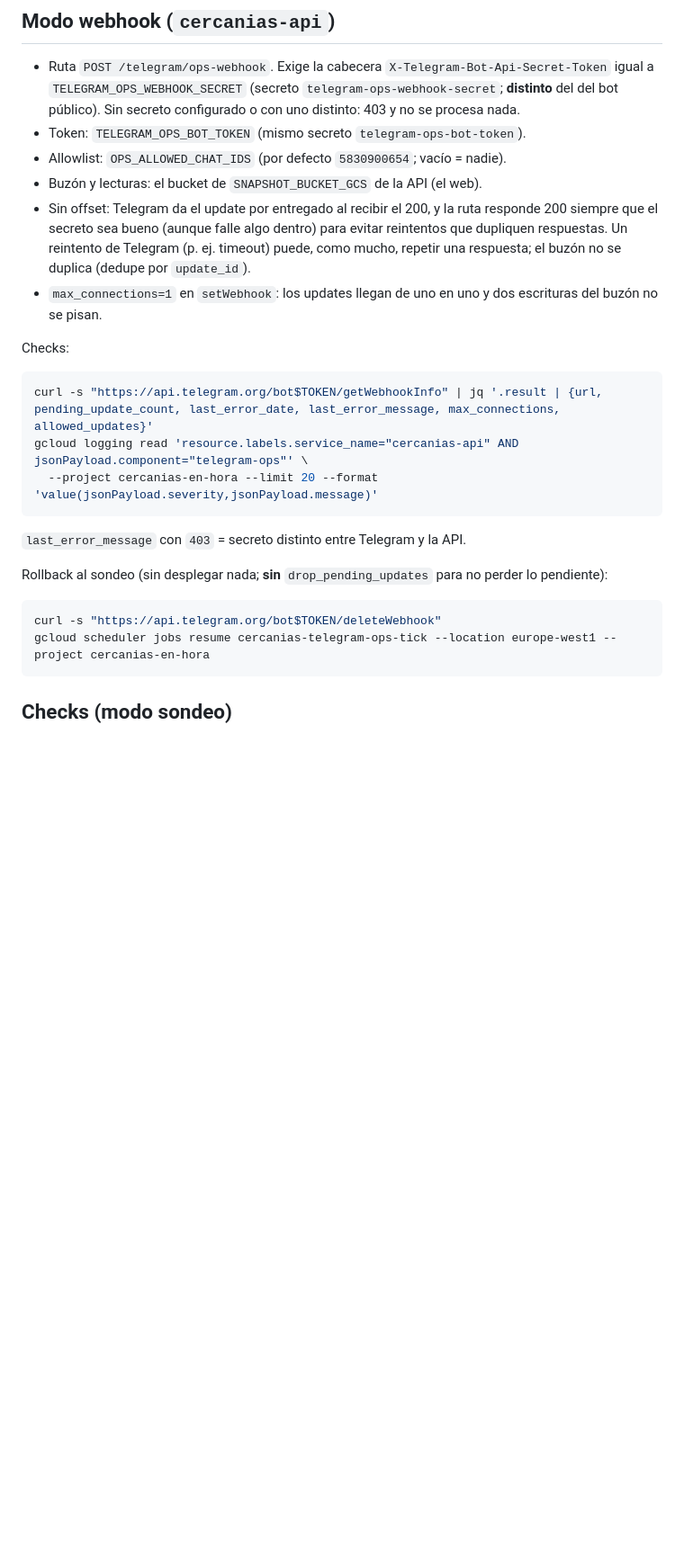
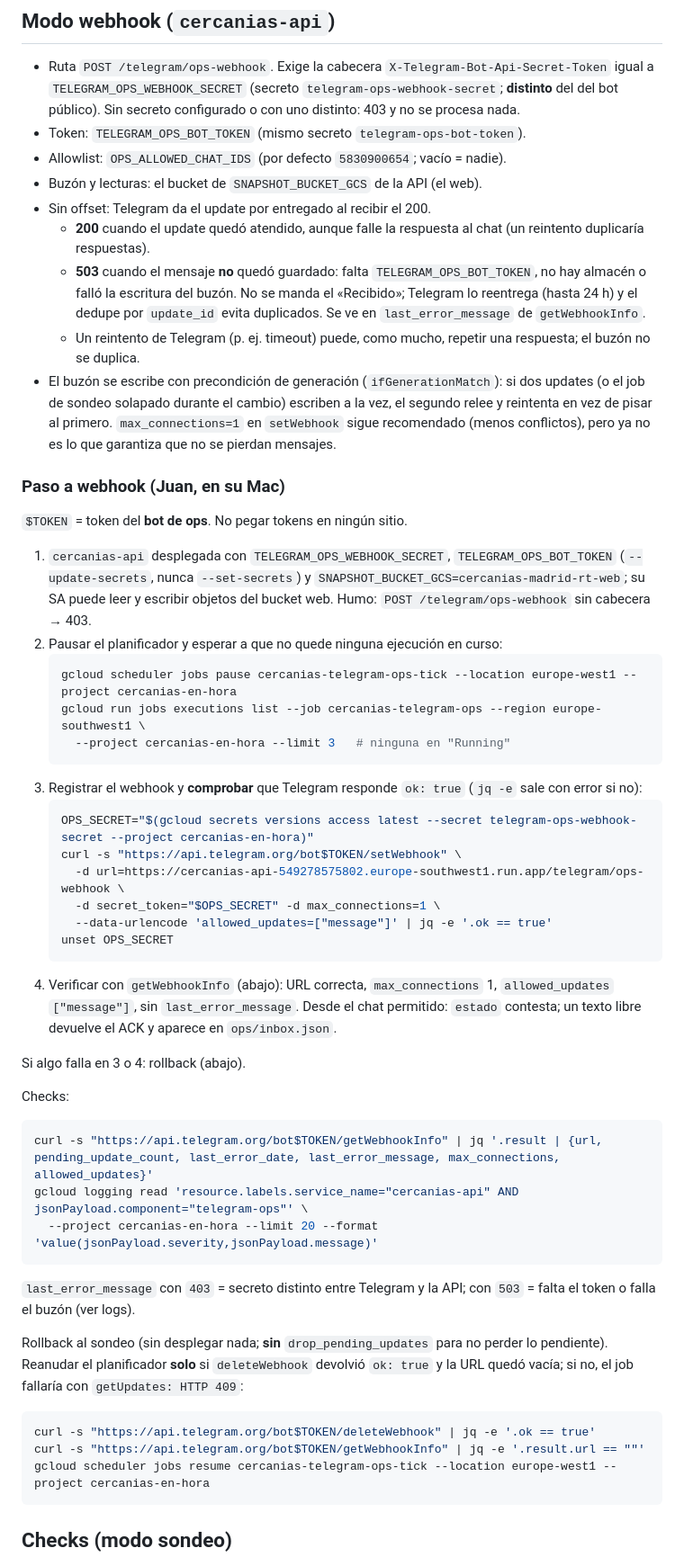
Before and after one commit to juan-domgav/cercanias-madrid-rt, a Markdown page: docs/runbooks/RB-005-telegram-ops-bot.md, the part around the change. Shown at 90% size. GitHub-like rendering; blank space fills up the shorter version.

Commit message:
RB-005: pasos de cambio a webhook y rollback verificados con jq -e

````diff
--- a/docs/runbooks/RB-005-telegram-ops-bot.md
+++ b/docs/runbooks/RB-005-telegram-ops-bot.md
@@ -48,13 +48,52 @@ lleva su propio puntero (`update_id`); el bot no marca procesados.
 - Token: `TELEGRAM_OPS_BOT_TOKEN` (mismo secreto `telegram-ops-bot-token`).
 - Allowlist: `OPS_ALLOWED_CHAT_IDS` (por defecto `5830900654`; vacío = nadie).
 - Buzón y lecturas: el bucket de `SNAPSHOT_BUCKET_GCS` de la API (el web).
-- Sin offset: Telegram da el update por entregado al recibir el 200, y la ruta
-  responde 200 siempre que el secreto sea bueno (aunque falle algo dentro) para
-  evitar reintentos que dupliquen respuestas. Un reintento de Telegram (p. ej.
-  timeout) puede, como mucho, repetir una respuesta; el buzón no se duplica
-  (dedupe por `update_id`).
-- `max_connections=1` en `setWebhook`: los updates llegan de uno en uno y dos
-  escrituras del buzón no se pisan.
+- Sin offset: Telegram da el update por entregado al recibir el 200.
+  - **200** cuando el update quedó atendido, aunque falle la respuesta al chat
+    (un reintento duplicaría respuestas).
+  - **503** cuando el mensaje **no** quedó guardado: falta
+    `TELEGRAM_OPS_BOT_TOKEN`, no hay almacén o falló la escritura del buzón. No
+    se manda el «Recibido»; Telegram lo reentrega (hasta 24 h) y el dedupe por
+    `update_id` evita duplicados. Se ve en `last_error_message` de
+    `getWebhookInfo`.
+  - Un reintento de Telegram (p. ej. timeout) puede, como mucho, repetir una
+    respuesta; el buzón no se duplica.
+- El buzón se escribe con precondición de generación (`ifGenerationMatch`): si
+  dos updates (o el job de sondeo solapado durante el cambio) escriben a la
+  vez, el segundo relee y reintenta en vez de pisar al primero.
+  `max_connections=1` en `setWebhook` sigue recomendado (menos conflictos),
+  pero ya no es lo que garantiza que no se pierdan mensajes.
+
+### Paso a webhook (Juan, en su Mac)
+
+`$TOKEN` = token del **bot de ops**. No pegar tokens en ningún sitio.
+
+1. `cercanias-api` desplegada con `TELEGRAM_OPS_WEBHOOK_SECRET`,
+   `TELEGRAM_OPS_BOT_TOKEN` (`--update-secrets`, nunca `--set-secrets`) y
+   `SNAPSHOT_BUCKET_GCS=cercanias-madrid-rt-web`; su SA puede leer y escribir
+   objetos del bucket web. Humo: `POST /telegram/ops-webhook` sin cabecera → 403.
+2. Pausar el planificador y esperar a que no quede ninguna ejecución en curso:
+   ```bash
+   gcloud scheduler jobs pause cercanias-telegram-ops-tick --location europe-west1 --project cercanias-en-hora
+   gcloud run jobs executions list --job cercanias-telegram-ops --region europe-southwest1 \
+     --project cercanias-en-hora --limit 3   # ninguna en "Running"
+   ```
+3. Registrar el webhook y **comprobar** que Telegram responde `ok: true`
+   (`jq -e` sale con error si no):
+   ```bash
+   OPS_SECRET="$(gcloud secrets versions access latest --secret telegram-ops-webhook-secret --project cercanias-en-hora)"
+   curl -s "https://api.telegram.org/bot$TOKEN/setWebhook" \
+     -d url=https://cercanias-api-549278575802.europe-southwest1.run.app/telegram/ops-webhook \
+     -d secret_token="$OPS_SECRET" -d max_connections=1 \
+     --data-urlencode 'allowed_updates=["message"]' | jq -e '.ok == true'
+   unset OPS_SECRET
+   ```
+4. Verificar con `getWebhookInfo` (abajo): URL correcta, `max_connections` 1,
+   `allowed_updates` `["message"]`, sin `last_error_message`. Desde el chat
+   permitido: `estado` contesta; un texto libre devuelve el ACK y aparece en
+   `ops/inbox.json`.
+
+Si algo falla en 3 o 4: rollback (abajo).
 
 Checks:
 ```bash
@@ -62,12 +101,16 @@ curl -s "https://api.telegram.org/bot$TOKEN/getWebhookInfo" | jq '.result | {url
 gcloud logging read 'resource.labels.service_name="cercanias-api" AND jsonPayload.component="telegram-ops"' \
   --project cercanias-en-hora --limit 20 --format 'value(jsonPayload.severity,jsonPayload.message)'
 ```
-`last_error_message` con `403` = secreto distinto entre Telegram y la API.
+`last_error_message` con `403` = secreto distinto entre Telegram y la API;
+con `503` = falta el token o falla el buzón (ver logs).
 
 Rollback al sondeo (sin desplegar nada; **sin** `drop_pending_updates` para no
-perder lo pendiente):
+perder lo pendiente). Reanudar el planificador **solo** si `deleteWebhook`
+devolvió `ok: true` y la URL quedó vacía; si no, el job fallaría con
+`getUpdates: HTTP 409`:
 ```bash
-curl -s "https://api.telegram.org/bot$TOKEN/deleteWebhook"
+curl -s "https://api.telegram.org/bot$TOKEN/deleteWebhook" | jq -e '.ok == true'
+curl -s "https://api.telegram.org/bot$TOKEN/getWebhookInfo" | jq -e '.result.url == ""'
 gcloud scheduler jobs resume cercanias-telegram-ops-tick --location europe-west1 --project cercanias-en-hora
 ```
 
````
Also changed, not shown: docs/DESPLIEGUE.md (+2 -2 lines).
